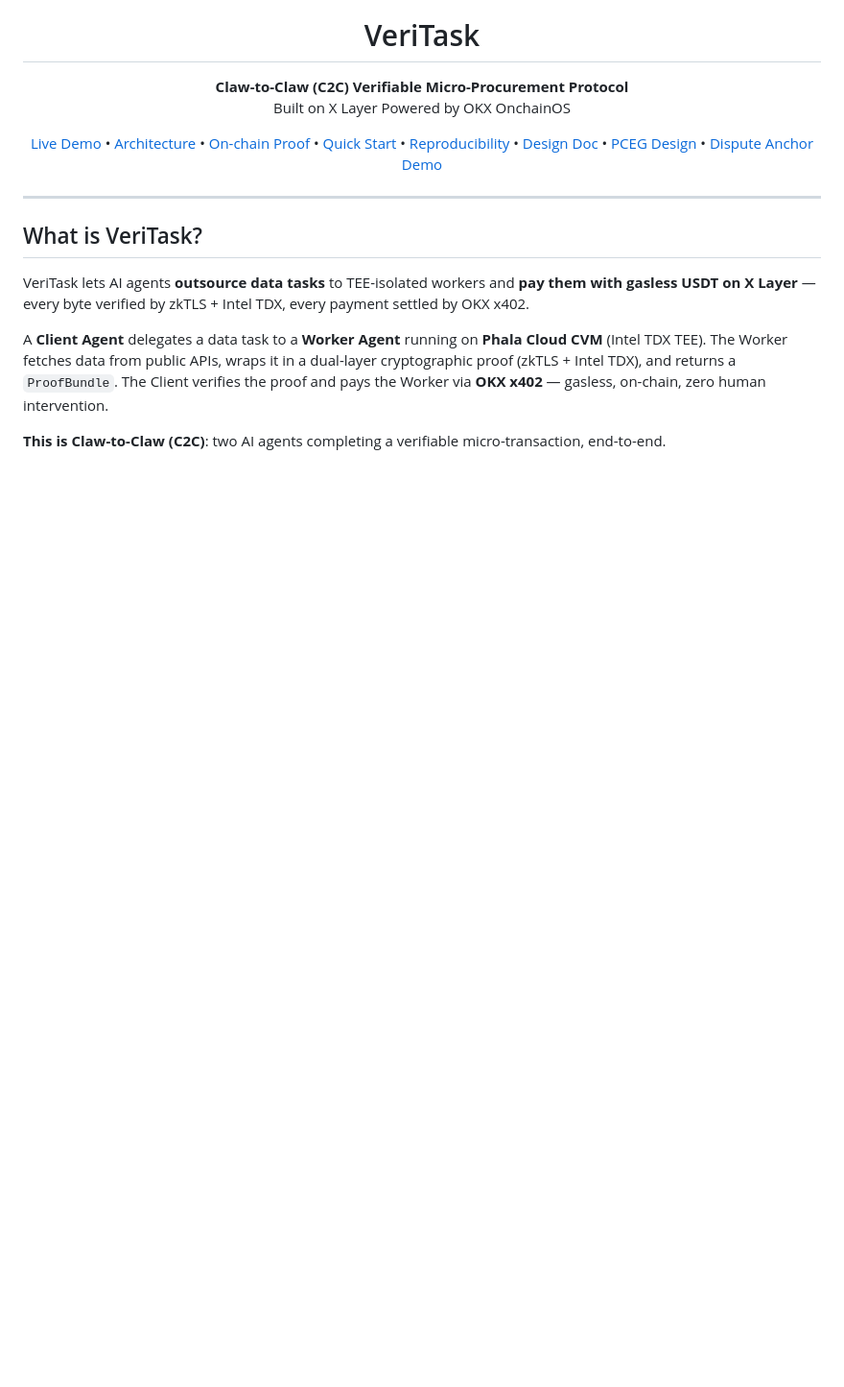
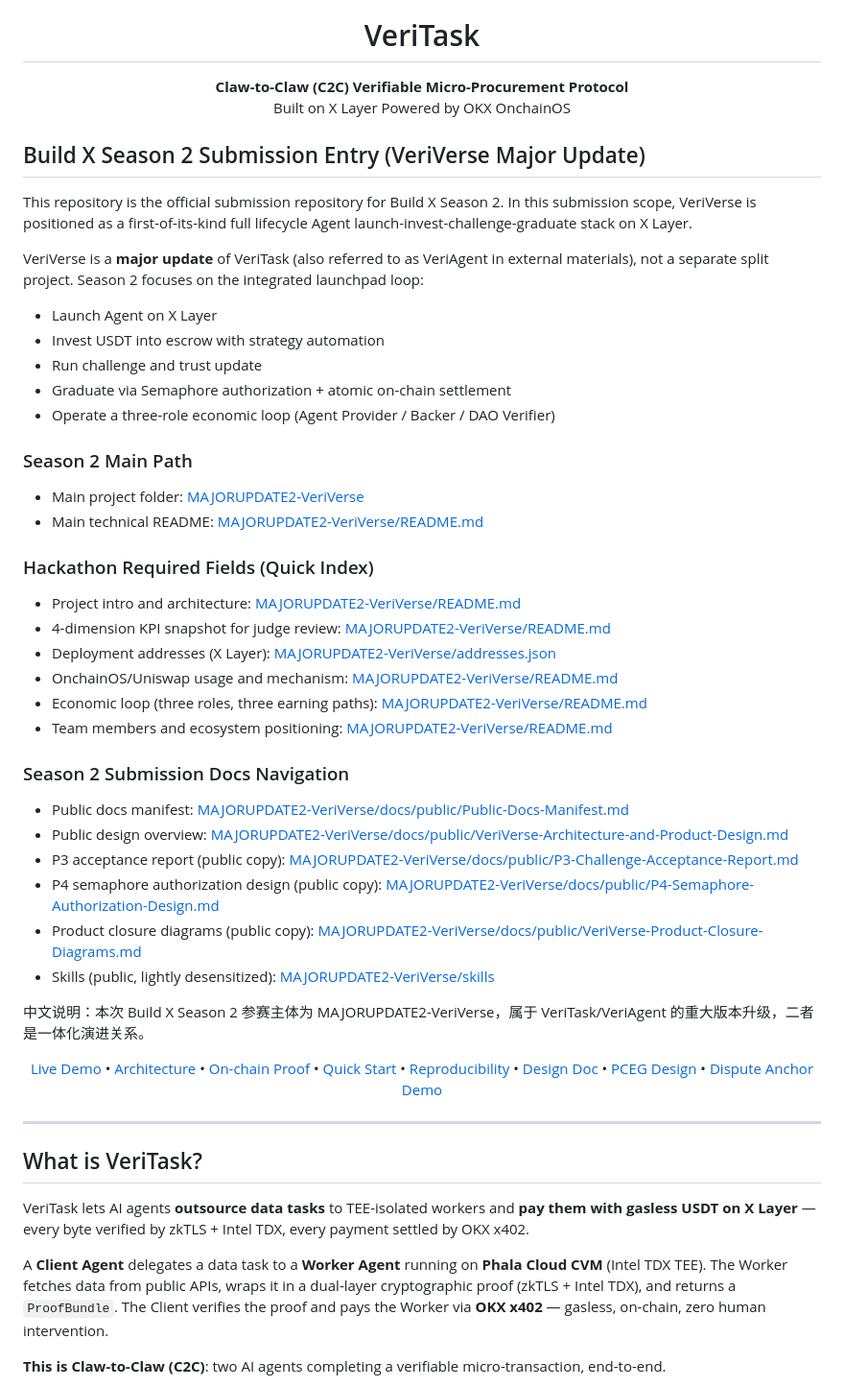
Before and after one commit to Skottbie/VeriTask, a Markdown page: README.md, the part around the change. Shown at 96% size. Rendered like a GitHub page; blank space fills up the shorter version.

Commit message:
docs: add season2 submission docs navigation

```diff
--- a/README.md
+++ b/README.md
@@ -8,6 +8,45 @@
   <strong>Claw-to-Claw (C2C) Verifiable Micro-Procurement Protocol</strong><br/>
   Built on X Layer Powered by OKX OnchainOS
 </p>
+
+## Build X Season 2 Submission Entry (VeriVerse Major Update)
+
+This repository is the official submission repository for Build X Season 2.
+In this submission scope, VeriVerse is positioned as a first-of-its-kind full lifecycle Agent launch-invest-challenge-graduate stack on X Layer.
+
+VeriVerse is a **major update** of VeriTask (also referred to as VeriAgent in external materials), not a separate split project.
+Season 2 focuses on the integrated launchpad loop:
+
+- Launch Agent on X Layer
+- Invest USDT into escrow with strategy automation
+- Run challenge and trust update
+- Graduate via Semaphore authorization + atomic on-chain settlement
+- Operate a three-role economic loop (Agent Provider / Backer / DAO Verifier)
+
+### Season 2 Main Path
+
+- Main project folder: [MAJORUPDATE2-VeriVerse](MAJORUPDATE2-VeriVerse)
+- Main technical README: [MAJORUPDATE2-VeriVerse/README.md](MAJORUPDATE2-VeriVerse/README.md)
+
+### Hackathon Required Fields (Quick Index)
+
+- Project intro and architecture: [MAJORUPDATE2-VeriVerse/README.md](MAJORUPDATE2-VeriVerse/README.md)
+- 4-dimension KPI snapshot for judge review: [MAJORUPDATE2-VeriVerse/README.md](MAJORUPDATE2-VeriVerse/README.md)
+- Deployment addresses (X Layer): [MAJORUPDATE2-VeriVerse/addresses.json](MAJORUPDATE2-VeriVerse/addresses.json)
+- OnchainOS/Uniswap usage and mechanism: [MAJORUPDATE2-VeriVerse/README.md](MAJORUPDATE2-VeriVerse/README.md)
+- Economic loop (three roles, three earning paths): [MAJORUPDATE2-VeriVerse/README.md](MAJORUPDATE2-VeriVerse/README.md)
+- Team members and ecosystem positioning: [MAJORUPDATE2-VeriVerse/README.md](MAJORUPDATE2-VeriVerse/README.md)
+
+### Season 2 Submission Docs Navigation
+
+- Public docs manifest: [MAJORUPDATE2-VeriVerse/docs/public/Public-Docs-Manifest.md](MAJORUPDATE2-VeriVerse/docs/public/Public-Docs-Manifest.md)
+- Public design overview: [MAJORUPDATE2-VeriVerse/docs/public/VeriVerse-Architecture-and-Product-Design.md](MAJORUPDATE2-VeriVerse/docs/public/VeriVerse-Architecture-and-Product-Design.md)
+- P3 acceptance report (public copy): [MAJORUPDATE2-VeriVerse/docs/public/P3-Challenge-Acceptance-Report.md](MAJORUPDATE2-VeriVerse/docs/public/P3-Challenge-Acceptance-Report.md)
+- P4 semaphore authorization design (public copy): [MAJORUPDATE2-VeriVerse/docs/public/P4-Semaphore-Authorization-Design.md](MAJORUPDATE2-VeriVerse/docs/public/P4-Semaphore-Authorization-Design.md)
+- Product closure diagrams (public copy): [MAJORUPDATE2-VeriVerse/docs/public/VeriVerse-Product-Closure-Diagrams.md](MAJORUPDATE2-VeriVerse/docs/public/VeriVerse-Product-Closure-Diagrams.md)
+- Skills (public, lightly desensitized): [MAJORUPDATE2-VeriVerse/skills](MAJORUPDATE2-VeriVerse/skills)
+
+中文说明：本次 Build X Season 2 参赛主体为 MAJORUPDATE2-VeriVerse，属于 VeriTask/VeriAgent 的重大版本升级，二者是一体化演进关系。
 
 <p align="center">
   <a href="#live-demo">Live Demo</a> •
```
